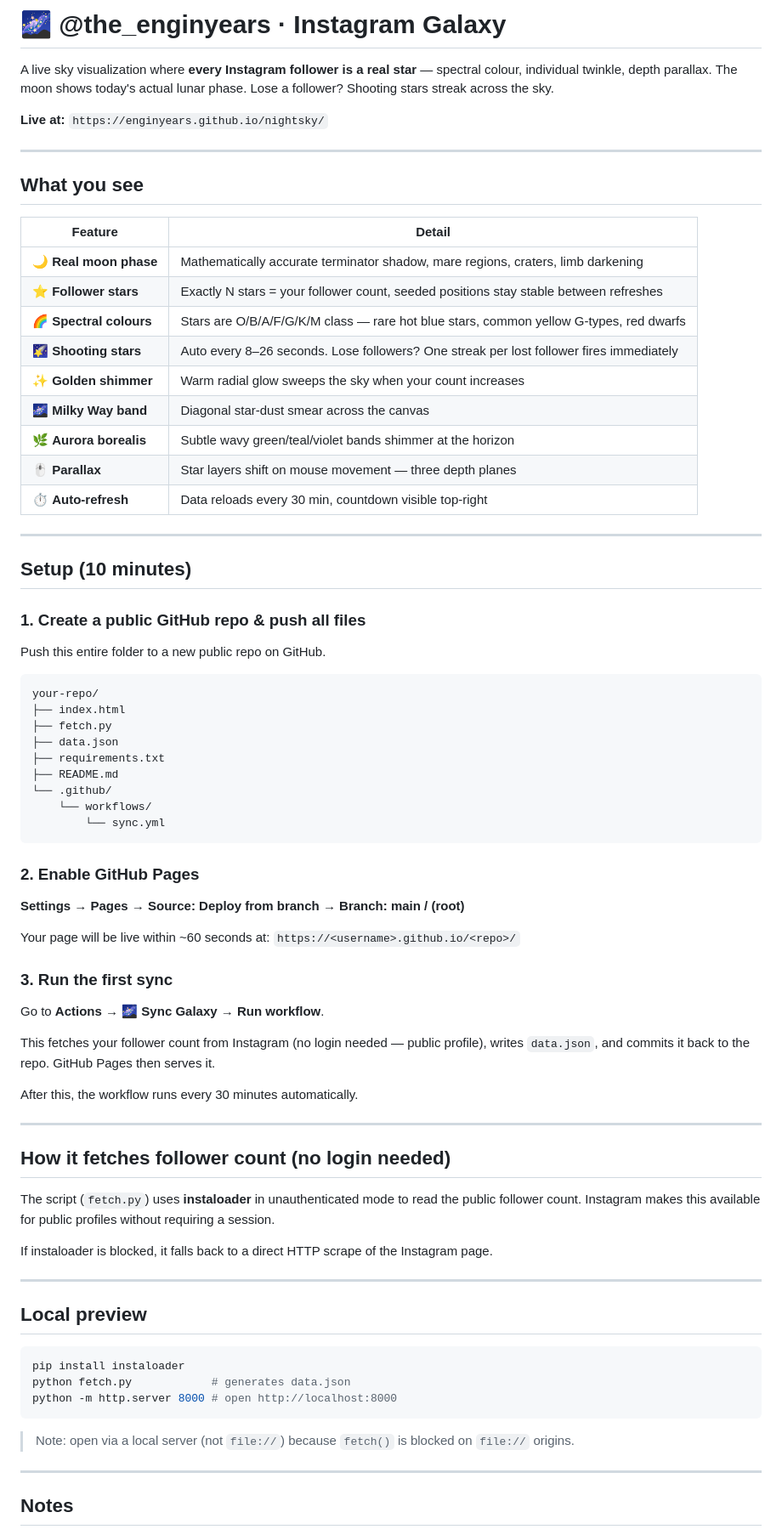
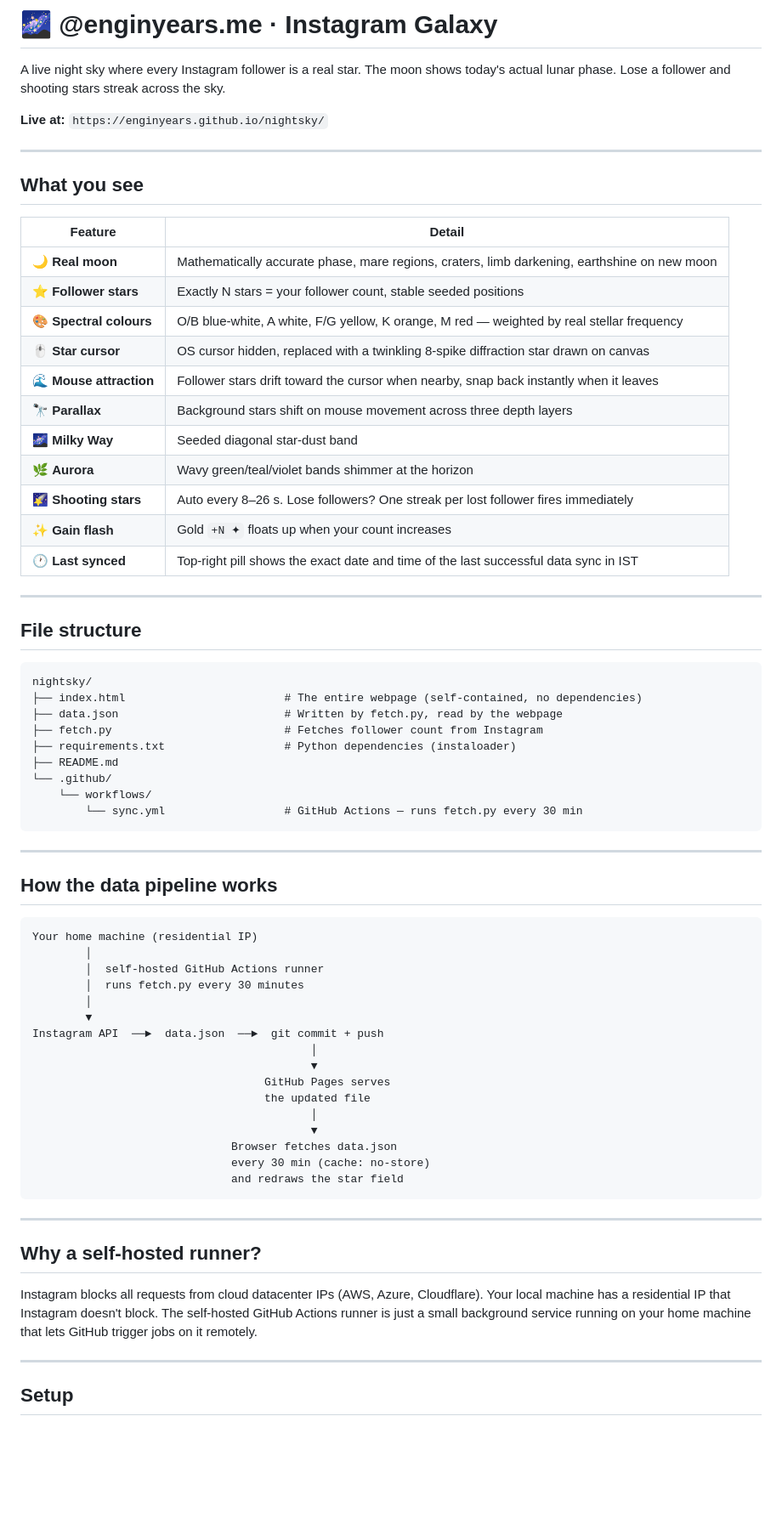
Before and after one commit to enginyears/nightsky, a Markdown page: README.md, the part around one of its changes. Shown at 85% size. Rendered like a GitHub page; blank space fills up the shorter version.

````diff
--- a/README.md
+++ b/README.md
@@ -1,6 +1,6 @@
-# 🌌 @the_enginyears · Instagram Galaxy
+# 🌌 @enginyears.me · Instagram Galaxy
 
-A live sky visualization where **every Instagram follower is a real star** — spectral colour, individual twinkle, depth parallax. The moon shows today's actual lunar phase. Lose a follower? Shooting stars streak across the sky.
+A live night sky where every Instagram follower is a real star. The moon shows today's actual lunar phase. Lose a follower and shooting stars streak across the sky.
 
 **Live at:** `https://enginyears.github.io/nightsky/`
 
@@ -10,72 +10,64 @@ A live sky visualization where **every Instagram follower is a real star** — s
 
 | Feature | Detail |
 |---|---|
-| 🌙 **Real moon phase** | Mathematically accurate terminator shadow, mare regions, craters, limb darkening |
-| ⭐ **Follower stars** | Exactly N stars = your follower count, seeded positions stay stable between refreshes |
-| 🌈 **Spectral colours** | Stars are O/B/A/F/G/K/M class — rare hot blue stars, common yellow G-types, red dwarfs |
-| 🌠 **Shooting stars** | Auto every 8–26 seconds. Lose followers? One streak per lost follower fires immediately |
-| ✨ **Golden shimmer** | Warm radial glow sweeps the sky when your count increases |
-| 🌌 **Milky Way band** | Diagonal star-dust smear across the canvas |
-| 🌿 **Aurora borealis** | Subtle wavy green/teal/violet bands shimmer at the horizon |
-| 🖱 **Parallax** | Star layers shift on mouse movement — three depth planes |
-| ⏱ **Auto-refresh** | Data reloads every 30 min, countdown visible top-right |
+| 🌙 **Real moon** | Mathematically accurate phase, mare regions, craters, limb darkening, earthshine on new moon |
+| ⭐ **Follower stars** | Exactly N stars = your follower count, stable seeded positions |
+| 🎨 **Spectral colours** | O/B blue-white, A white, F/G yellow, K orange, M red — weighted by real stellar frequency |
+| 🖱 **Star cursor** | OS cursor hidden, replaced with a twinkling 8-spike diffraction star drawn on canvas |
+| 🌊 **Mouse attraction** | Follower stars drift toward the cursor when nearby, snap back instantly when it leaves |
+| 🔭 **Parallax** | Background stars shift on mouse movement across three depth layers |
+| 🌌 **Milky Way** | Seeded diagonal star-dust band |
+| 🌿 **Aurora** | Wavy green/teal/violet bands shimmer at the horizon |
+| 🌠 **Shooting stars** | Auto every 8–26 s. Lose followers? One streak per lost follower fires immediately |
+| ✨ **Gain flash** | Gold `+N ✦` floats up when your count increases |
+| 🕐 **Last synced** | Top-right pill shows the exact date and time of the last successful data sync in IST |
 
 ---
 
-## Setup (10 minutes)
-
-### 1. Create a public GitHub repo & push all files
-
-Push this entire folder to a new public repo on GitHub.
+## File structure
 
 ```
-your-repo/
-├── index.html
-├── fetch.py
-├── data.json
-├── requirements.txt
+nightsky/
+├── index.html                        # The entire webpage (self-contained, no dependencies)
+├── data.json                         # Written by fetch.py, read by the webpage
+├── fetch.py                          # Fetches follower count from Instagram
+├── requirements.txt                  # Python dependencies (instaloader)
 ├── README.md
 └── .github/
     └── workflows/
-        └── sync.yml
+        └── sync.yml                  # GitHub Actions — runs fetch.py every 30 min
 ```
-
-### 2. Enable GitHub Pages
-
-**Settings → Pages → Source: Deploy from branch → Branch: main / (root)**
-
-Your page will be live within ~60 seconds at:
-`https://<username>.github.io/<repo>/`
-
-### 3. Run the first sync
-
-Go to **Actions → 🌌 Sync Galaxy → Run workflow**.
-
-This fetches your follower count from Instagram (no login needed — public profile), writes `data.json`, and commits it back to the repo. GitHub Pages then serves it.
-
-After this, the workflow runs every 30 minutes automatically.
 
 ---
 
-## How it fetches follower count (no login needed)
+## How the data pipeline works
 
-The script (`fetch.py`) uses **instaloader** in unauthenticated mode to read the public follower count. Instagram makes this available for public profiles without requiring a session.
-
-If instaloader is blocked, it falls back to a direct HTTP scrape of the Instagram page.
+```
+Your home machine (residential IP)
+        │
+        │  self-hosted GitHub Actions runner
+        │  runs fetch.py every 30 minutes
+        │
+        ▼
+Instagram API  ──►  data.json  ──►  git commit + push
+                                          │
+                                          ▼
+                                   GitHub Pages serves
+                                   the updated file
+                                          │
+                                          ▼
+                              Browser fetches data.json
+                              every 30 min (cache: no-store)
+                              and redraws the star field
+```
 
 ---
 
-## Local preview
+## Why a self-hosted runner?
 
-```bash
-pip install instaloader
-python fetch.py            # generates data.json
-python -m http.server 8000 # open http://localhost:8000
-```
-
-> Note: open via a local server (not `file://`) because `fetch()` is blocked on `file://` origins.
+Instagram blocks all requests from cloud datacenter IPs (AWS, Azure, Cloudflare). Your local machine has a residential IP that Instagram doesn't block. The self-hosted GitHub Actions runner is just a small background service running on your home machine that lets GitHub trigger jobs on it remotely.
 
 ---
 
-## Notes
+## Setup
 
````
Also changed, not shown: other parts of README.md (+71 -3 lines).
